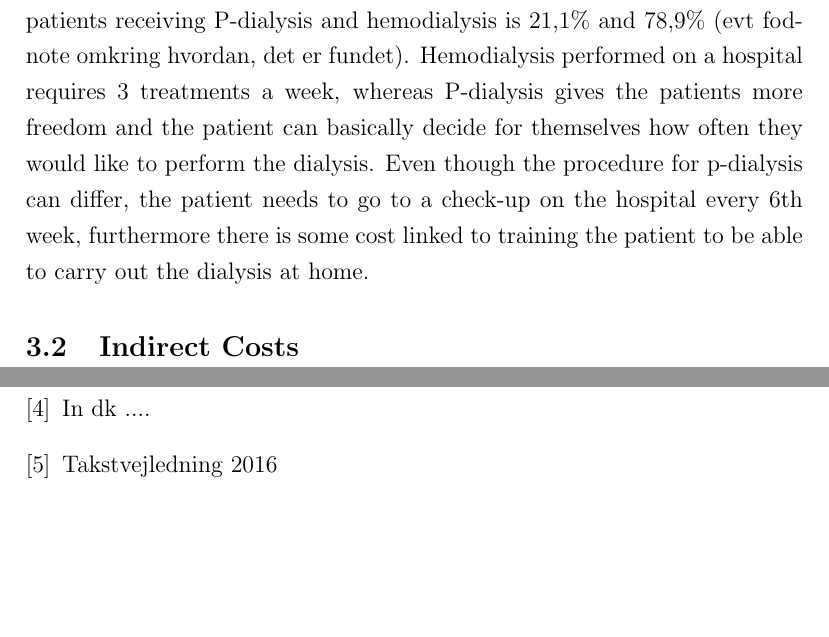
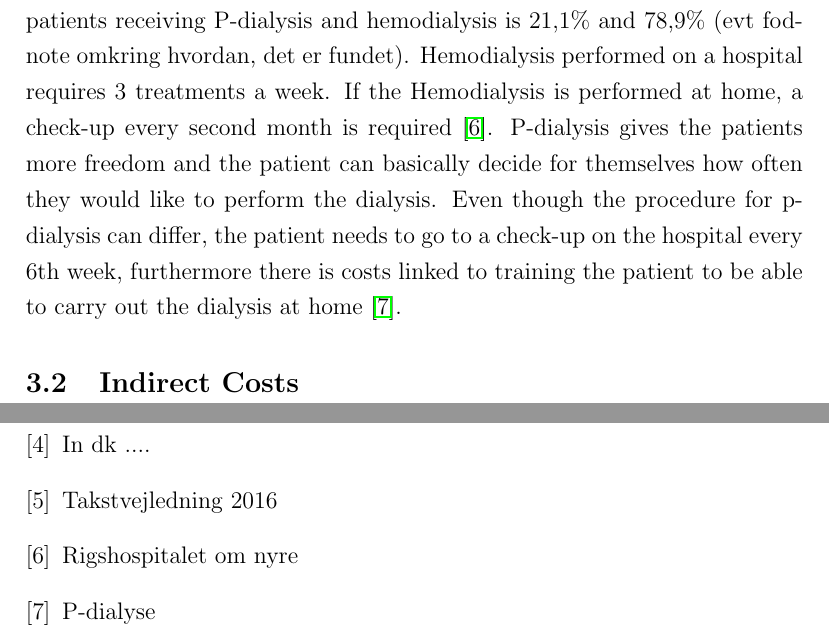
Before and after one commit to SimonKBjerg/Health-Economics, a LaTeX paper (LaTex/Paper.tex): two parts of pages 13 and 14 of 14, joined at a grey line, cut so that both start at the same text, the shorter picture padded with empty space. Compiled offline with pdfLaTeX.

Commit message:
costs og henvisninger

```diff
--- a/LaTex/Paper.tex
+++ b/LaTex/Paper.tex
@@ -158,5 +158,5 @@ There are several costs linked to having a kidney disease. These costs are ident
 \\\\
- In regards to dialysis, there are as mentioned two different kinds the patient can choose between, P-dialysis and hemodialysis. The split between patients receiving P-dialysis and hemodialysis is 21,1\% and 78,9\% (evt fodnote omkring hvordan, det er fundet). Hemodialysis performed on a hospital requires 3 treatments a week, whereas P-dialysis gives the patients more freedom and the patient can basically decide for themselves how often they would like to perform the dialysis. Even though the procedure for p-dialysis can differ,  the patient needs to go to a check-up on the hospital every 6th week, furthermore there is some cost linked to training the patient to be able to carry out the dialysis at home.
+ In regards to dialysis, there are as mentioned two different kinds the patient can choose between, P-dialysis and hemodialysis. The split between patients receiving P-dialysis and hemodialysis is 21,1\% and 78,9\% (evt fodnote omkring hvordan, det er fundet). Hemodialysis performed on a hospital requires 3 treatments a week. If the Hemodialysis is performed at home, a check-up every second month is required \cite{Rigshospitalet}.  P-dialysis gives the patients more freedom and the patient can basically decide for themselves how often they would like to perform the dialysis. Even though the procedure for p-dialysis can differ,  the patient needs to go to a check-up on the hospital every 6th week, furthermore there is costs linked to training the patient to be able to carry out the dialysis at home \cite{P-dialyse}.
 
 \subsection{Indirect Costs}
 
@@ -179,6 +179,12 @@ In dk ....
 \bibitem{takst}
 Takstvejledning 2016
 
+\bibitem{Rigshospitalet}
+Rigshospitalet om nyre
+
+\bibitem{P-dialyse}
+P-dialyse
+
 \end{thebibliography}
 
 
```
Also changed, not shown: LaTex/Paper.pdf, LaTex/Paper.tex (2 more changed lines), 3 other files.
